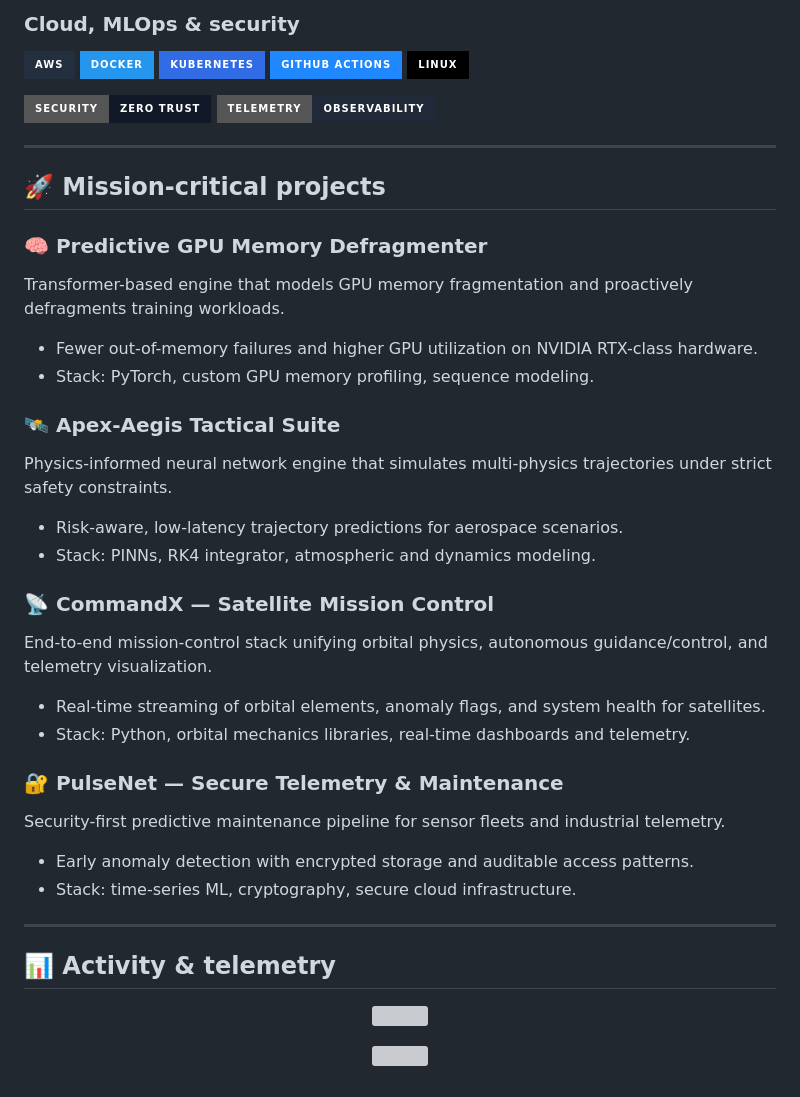
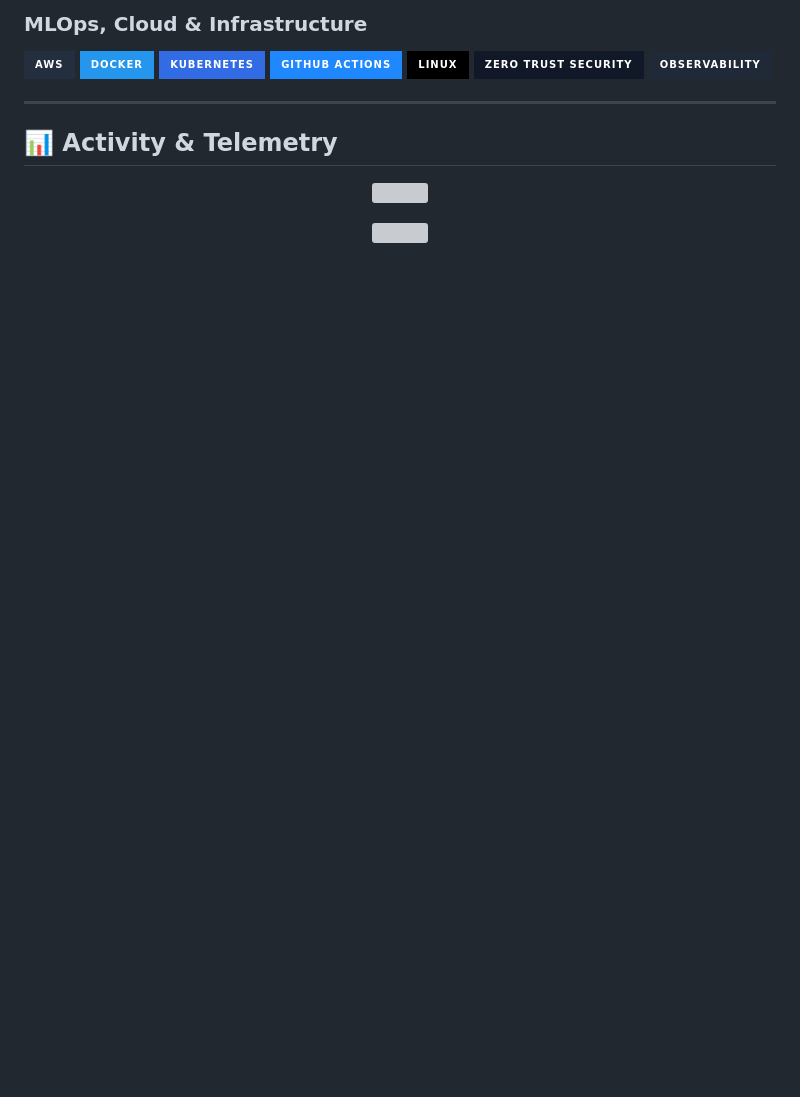
Before and after one commit to poojakira/poojakira, a Markdown page: README.md, the part around one of its changes. GitHub-like rendering; badges without logos; blank space fills up the shorter version; grey boxes are pictures that could not be loaded.

```diff
--- a/README.md
+++ b/README.md
@@ -47,6 +73,6 @@ Focus areas: GPU reliability, mission‑critical ML infrastructure, secure deplo
 </p>
 
-### Cloud, MLOps & security
+### MLOps, Cloud & Infrastructure
 
 <p align="left">
   <img src="https://img.shields.io/badge/AWS-232F3E?style=for-the-badge&logo=amazon-aws&logoColor=FF9900" />
@@ -54,48 +80,13 @@ Focus areas: GPU reliability, mission‑critical ML infrastructure, secure deplo
   <img src="https://img.shields.io/badge/Kubernetes-326CE5?style=for-the-badge&logo=kubernetes&logoColor=white" />
   <img src="https://img.shields.io/badge/GitHub%20Actions-2088FF?style=for-the-badge&logo=githubactions&logoColor=white" />
   <img src="https://img.shields.io/badge/Linux-000000?style=for-the-badge&logo=linux&logoColor=white" />
-</p>
-
-<p align="left">
-  <img src="https://img.shields.io/badge/Security-Zero%20Trust-111827?style=for-the-badge&logo=databricks&logoColor=white" />
-  <img src="https://img.shields.io/badge/Telemetry-Observability-1F2937?style=for-the-badge&logo=grafana&logoColor=F59E0B" />
+  <img src="https://img.shields.io/badge/Zero%20Trust%20Security-111827?style=for-the-badge&logo=databricks&logoColor=white" />
+  <img src="https://img.shields.io/badge/Observability-1F2937?style=for-the-badge&logo=grafana&logoColor=F59E0B" />
 </p>
 
 ---
 
-## 🚀 Mission‑critical projects
-
-### 🧠 Predictive GPU Memory Defragmenter
-
-Transformer-based engine that models GPU memory fragmentation and proactively defragments training workloads.
-
-- Fewer out-of-memory failures and higher GPU utilization on NVIDIA RTX-class hardware.
-- Stack: PyTorch, custom GPU memory profiling, sequence modeling.
-
-### 🛰️ Apex‑Aegis Tactical Suite
-
-Physics-informed neural network engine that simulates multi‑physics trajectories under strict safety constraints.
-
-- Risk‑aware, low‑latency trajectory predictions for aerospace scenarios.
-- Stack: PINNs, RK4 integrator, atmospheric and dynamics modeling.
-
-### 📡 CommandX — Satellite Mission Control
-
-End-to-end mission-control stack unifying orbital physics, autonomous guidance/control, and telemetry visualization.
-
-- Real-time streaming of orbital elements, anomaly flags, and system health for satellites.
-- Stack: Python, orbital mechanics libraries, real‑time dashboards and telemetry.
-
-### 🔐 PulseNet — Secure Telemetry & Maintenance
-
-Security-first predictive maintenance pipeline for sensor fleets and industrial telemetry.
-
-- Early anomaly detection with encrypted storage and auditable access patterns.
-- Stack: time‑series ML, cryptography, secure cloud infrastructure.
-
----
-
-## 📊 Activity & telemetry
+## 📊 Activity & Telemetry
 
 <p align="center">
   <img
```
Also changed, not shown: other parts of README.md (+46 -20 lines).
